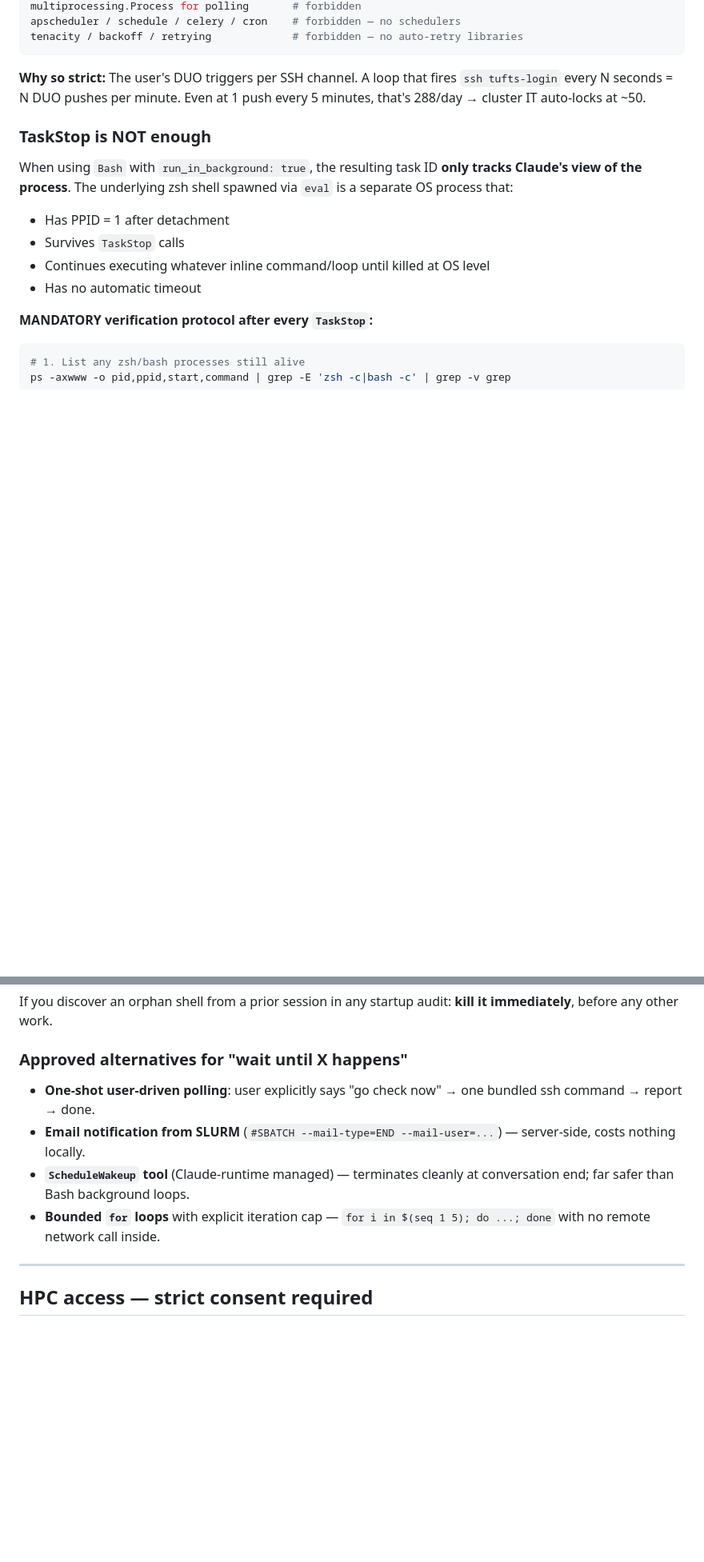
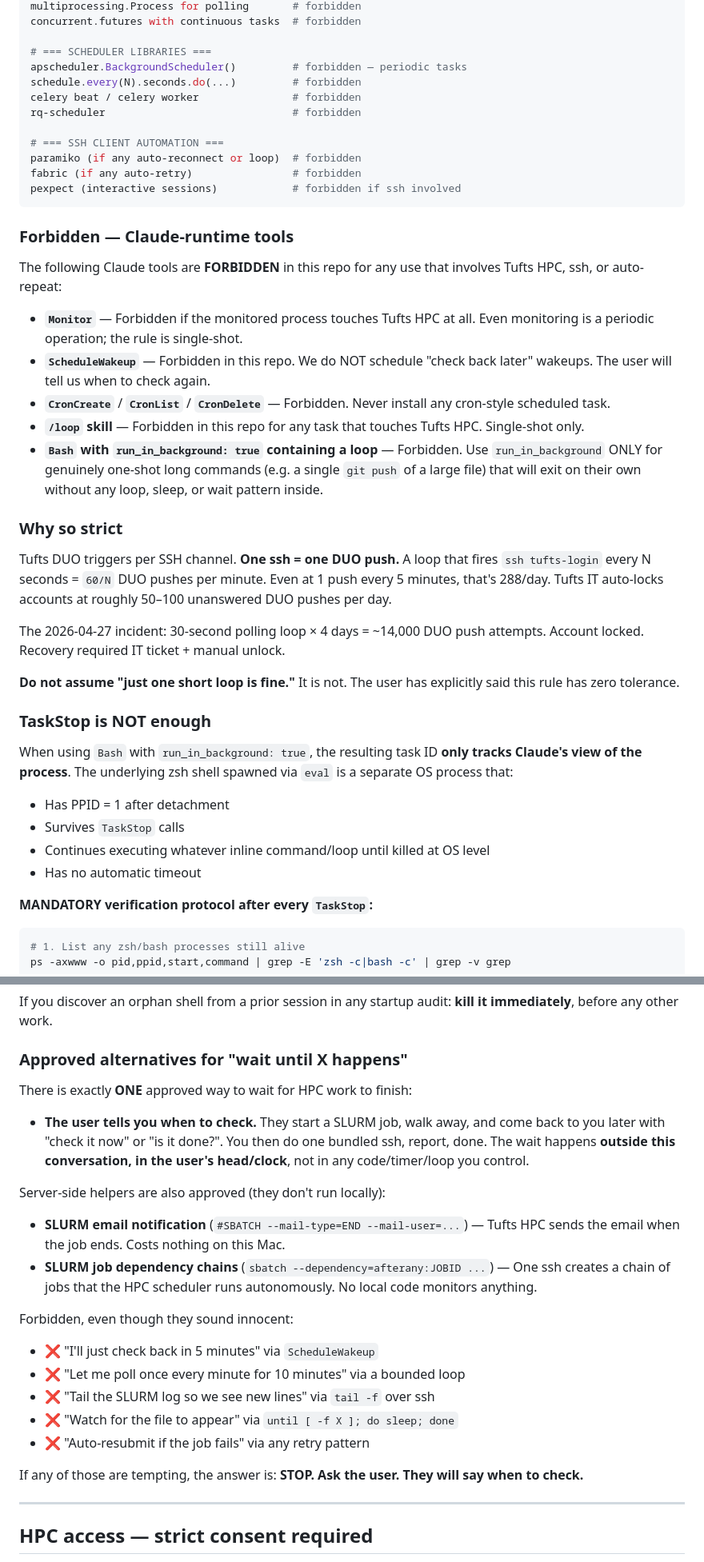
Before and after one commit to jeffliulab/real-time-power-predict, a Markdown page: CLAUDE.md, 2 parts joined by grey strips. Shown at 80% size. GitHub-like rendering; blank space fills up the shorter version.

````diff
--- a/CLAUDE.md
+++ b/CLAUDE.md
@@ -47,11 +100,48 @@ threading.Thread(target=poll_fn, ...)     # forbidden
 multiprocessing.Process for polling       # forbidden
-apscheduler / schedule / celery / cron    # forbidden — no schedulers
-tenacity / backoff / retrying             # forbidden — no auto-retry libraries
+concurrent.futures with continuous tasks  # forbidden
+
+# === SCHEDULER LIBRARIES ===
+apscheduler.BackgroundScheduler()         # forbidden — periodic tasks
+schedule.every(N).seconds.do(...)         # forbidden
+celery beat / celery worker               # forbidden
+rq-scheduler                              # forbidden
+
+# === SSH CLIENT AUTOMATION ===
+paramiko (if any auto-reconnect or loop)  # forbidden
+fabric (if any auto-retry)                # forbidden
+pexpect (interactive sessions)            # forbidden if ssh involved
 ```
 
-**Why so strict:** The user's DUO triggers per SSH channel. A loop that
-fires `ssh tufts-login` every N seconds = N DUO pushes per minute. Even at
-1 push every 5 minutes, that's 288/day → cluster IT auto-locks at ~50.
+### Forbidden — Claude-runtime tools
+
+The following Claude tools are **FORBIDDEN** in this repo for any use that
+involves Tufts HPC, ssh, or auto-repeat:
+
+- **`Monitor`** — Forbidden if the monitored process touches Tufts HPC at all.
+  Even monitoring is a periodic operation; the rule is single-shot.
+- **`ScheduleWakeup`** — Forbidden in this repo. We do NOT schedule "check
+  back later" wakeups. The user will tell us when to check again.
+- **`CronCreate`** / **`CronList`** / **`CronDelete`** — Forbidden. Never
+  install any cron-style scheduled task.
+- **`/loop` skill** — Forbidden in this repo for any task that touches
+  Tufts HPC. Single-shot only.
+- **`Bash` with `run_in_background: true` containing a loop** — Forbidden.
+  Use `run_in_background` ONLY for genuinely one-shot long commands (e.g. a
+  single `git push` of a large file) that will exit on their own without any
+  loop, sleep, or wait pattern inside.
+
+### Why so strict
+
+Tufts DUO triggers per SSH channel. **One ssh = one DUO push.** A loop that
+fires `ssh tufts-login` every N seconds = `60/N` DUO pushes per minute. Even
+at 1 push every 5 minutes, that's 288/day. Tufts IT auto-locks accounts at
+roughly 50–100 unanswered DUO pushes per day.
+
+The 2026-04-27 incident: 30-second polling loop × 4 days = ~14,000 DUO push
+attempts. Account locked. Recovery required IT ticket + manual unlock.
+
+**Do not assume "just one short loop is fine."** It is not. The user has
+explicitly said this rule has zero tolerance.
 
 ### TaskStop is NOT enough
 
@@ -81,14 +171,31 @@ If you discover an orphan shell from a prior session in any startup audit:
 
 ### Approved alternatives for "wait until X happens"
 
-- **One-shot user-driven polling**: user explicitly says "go check now" → one
-  bundled ssh command → report → done.
-- **Email notification from SLURM** (`#SBATCH --mail-type=END --mail-user=...`)
-  — server-side, costs nothing locally.
-- **`ScheduleWakeup` tool** (Claude-runtime managed) — terminates cleanly at
-  conversation end; far safer than Bash background loops.
-- **Bounded `for` loops** with explicit iteration cap — `for i in $(seq 1 5); do ...; done`
-  with no remote network call inside.
+There is exactly **ONE** approved way to wait for HPC work to finish:
+
+- **The user tells you when to check.** They start a SLURM job, walk away, and
+  come back to you later with "check it now" or "is it done?". You then do
+  one bundled ssh, report, done. The wait happens **outside this conversation,
+  in the user's head/clock**, not in any code/timer/loop you control.
+
+Server-side helpers are also approved (they don't run locally):
+
+- **SLURM email notification** (`#SBATCH --mail-type=END --mail-user=...`)
+  — Tufts HPC sends the email when the job ends. Costs nothing on this Mac.
+- **SLURM job dependency chains** (`sbatch --dependency=afterany:JOBID ...`)
+  — One ssh creates a chain of jobs that the HPC scheduler runs autonomously.
+  No local code monitors anything.
+
+Forbidden, even though they sound innocent:
+
+- ❌ "I'll just check back in 5 minutes" via `ScheduleWakeup`
+- ❌ "Let me poll once every minute for 10 minutes" via a bounded loop
+- ❌ "Tail the SLURM log so we see new lines" via `tail -f` over ssh
+- ❌ "Watch for the file to appear" via `until [ -f X ]; do sleep; done`
+- ❌ "Auto-resubmit if the job fails" via any retry pattern
+
+If any of those are tempting, the answer is: **STOP. Ask the user. They will
+say when to check.**
 
 ---
 
````
Also changed, not shown: other parts of CLAUDE.md (+78 -25 lines).
